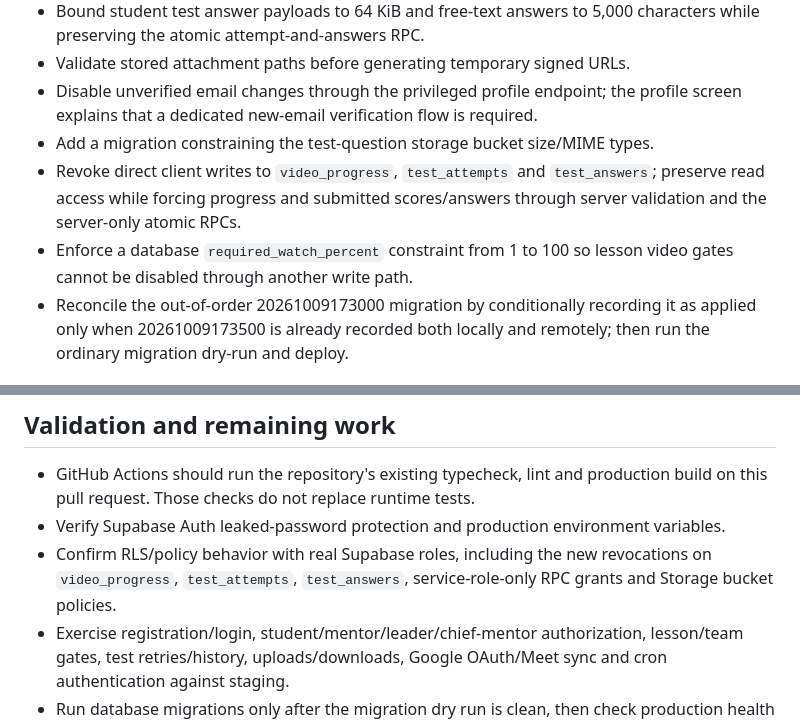
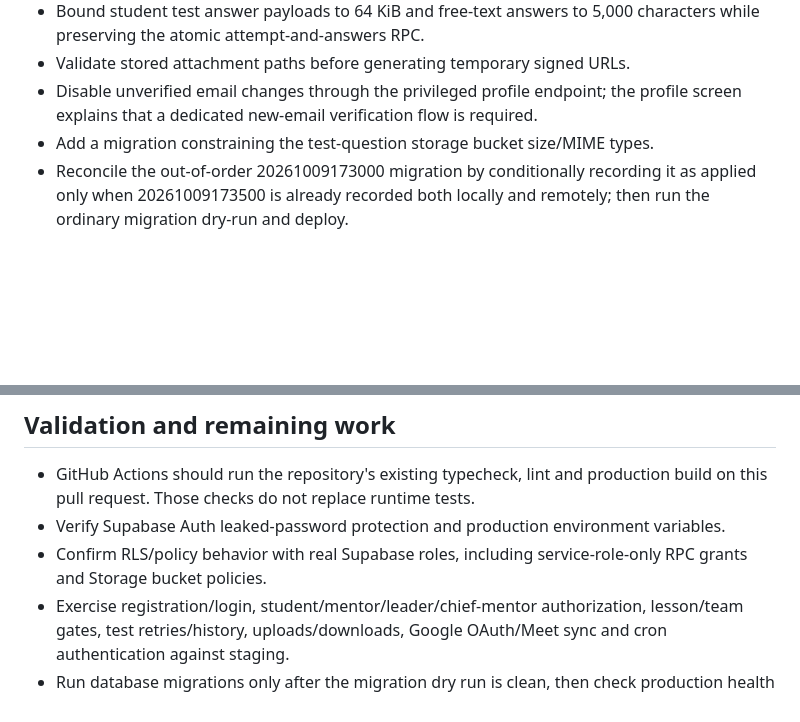
Before and after one commit to dimaw1k/shyraq, a Markdown page: docs/PRELAUNCH-SECURITY-AUDIT-2026-10-09.md, 2 parts joined by grey strips. Drawn GitHub-style; blank space fills up the shorter version.

Commit message:
docs: align base audit file with main

```diff
--- a/docs/PRELAUNCH-SECURITY-AUDIT-2026-10-09.md
+++ b/docs/PRELAUNCH-SECURITY-AUDIT-2026-10-09.md
@@ -13,8 +13,6 @@ Focused source review of the current application code for authentication and sta
 - Validate stored attachment paths before generating temporary signed URLs.
 - Disable unverified email changes through the privileged profile endpoint; the profile screen explains that a dedicated new-email verification flow is required.
 - Add a migration constraining the test-question storage bucket size/MIME types.
-- Revoke direct client writes to `video_progress`, `test_attempts` and `test_answers`; preserve read access while forcing progress and submitted scores/answers through server validation and the server-only atomic RPCs.
-- Enforce a database `required_watch_percent` constraint from 1 to 100 so lesson video gates cannot be disabled through another write path.
 - Reconcile the out-of-order 20261009173000 migration by conditionally recording it as applied only when 20261009173500 is already recorded both locally and remotely; then run the ordinary migration dry-run and deploy.
 
 ## Deployment caution
@@ -25,6 +23,6 @@ This branch alone does not change production. A previous production dry run fail
 
 - GitHub Actions should run the repository's existing typecheck, lint and production build on this pull request. Those checks do not replace runtime tests.
 - Verify Supabase Auth leaked-password protection and production environment variables.
-- Confirm RLS/policy behavior with real Supabase roles, including the new revocations on `video_progress`, `test_attempts`, `test_answers`, service-role-only RPC grants and Storage bucket policies.
+- Confirm RLS/policy behavior with real Supabase roles, including service-role-only RPC grants and Storage bucket policies.
 - Exercise registration/login, student/mentor/leader/chief-mentor authorization, lesson/team gates, test retries/history, uploads/downloads, Google OAuth/Meet sync and cron authentication against staging.
 - Run database migrations only after the migration dry run is clean, then check production health and application logs.
```
